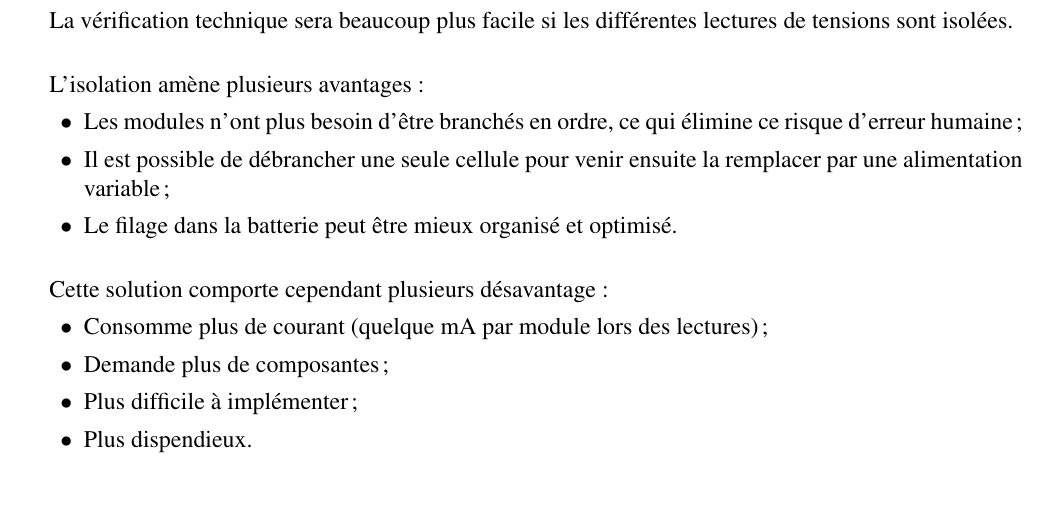
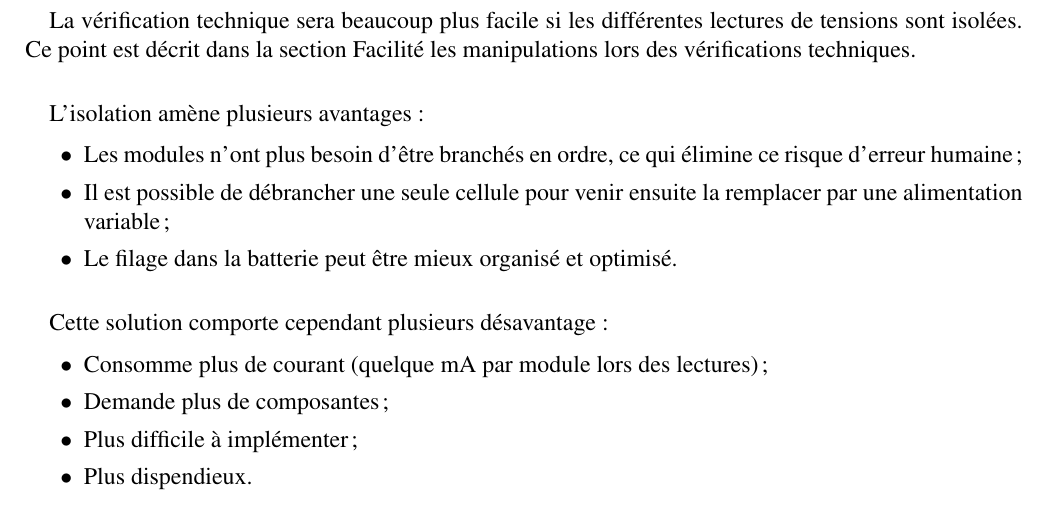
Before and after one commit to chrisdsa/BMS, a LaTeX document (DOC/Conception/Main.tex, which reads DOC/Conception/Fonctionnalites/Lecture_Tension_Module.tex): part of page 3 of 4, cut so that both start at the same text, the shorter picture padded with empty space. Compiled offline with pdfLaTeX.

```diff
--- a/DOC/Conception/Fonctionnalites/Lecture_Tension_Module.tex
+++ b/DOC/Conception/Fonctionnalites/Lecture_Tension_Module.tex
@@ -26,10 +26,11 @@
 
 	\subsubsection*{Isolation des lectures}
 	\paragraph*{}
-	La vérification technique sera beaucoup plus facile si les différentes lectures de tensions sont isolées.
+	La vérification technique sera beaucoup plus facile si les différentes lectures de tensions sont isolées. Ce point est décrit dans la section Facilité les manipulations lors des vérifications techniques.
 
 	\paragraph*{}
 	L'isolation amène plusieurs avantages :
+
 	\begin{itemize}
 		\item[$\bullet$] Les modules n'ont plus besoin d'être branchés en ordre, ce qui élimine ce risque d'erreur humaine;
 		\item[$\bullet$] Il est possible de débrancher une seule cellule pour venir ensuite la remplacer par une alimentation variable;
```
Also changed, not shown: DOC/Conception/Fonctionnalites/Lecture_Tension_Module.tex (1 more changed lines), 3 other files.
